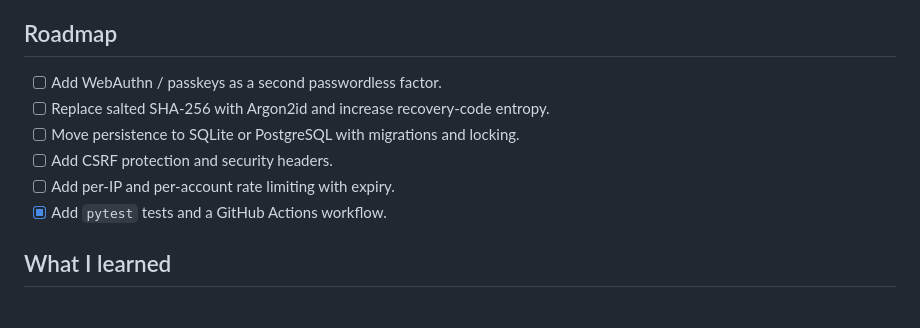
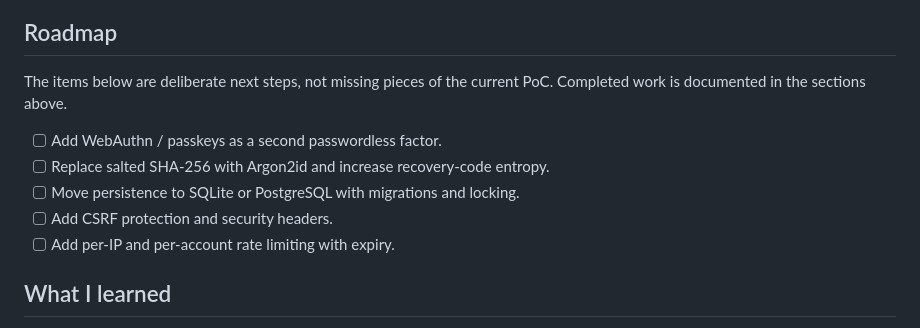
Before and after one commit to LaroccaA/Secure-Passwordless-Authentication-System, a Markdown page: README.md, the part around the change. Drawn GitHub-style.

Commit message:
Clarify roadmap as future work only

```diff
--- a/README.md
+++ b/README.md
@@ -250,12 +250,13 @@ This is a proof of concept, not a production authentication system. The main sim
 
 ## Roadmap
 
+The items below are deliberate next steps, not missing pieces of the current PoC. Completed work is documented in the sections above.
+
 - [ ] Add WebAuthn / passkeys as a second passwordless factor.
 - [ ] Replace salted SHA-256 with Argon2id and increase recovery-code entropy.
 - [ ] Move persistence to SQLite or PostgreSQL with migrations and locking.
 - [ ] Add CSRF protection and security headers.
 - [ ] Add per-IP and per-account rate limiting with expiry.
-- [x] Add `pytest` tests and a GitHub Actions workflow.
 
 ## What I learned
 
```
